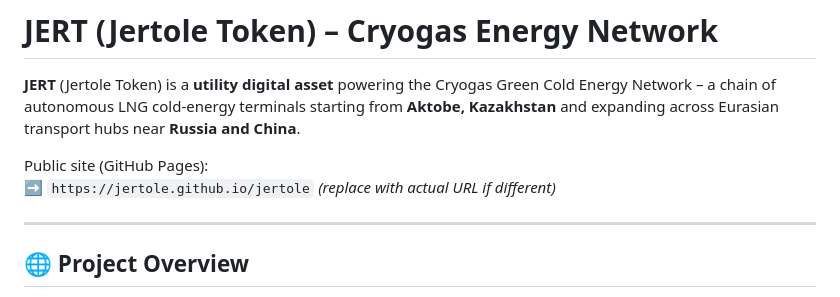
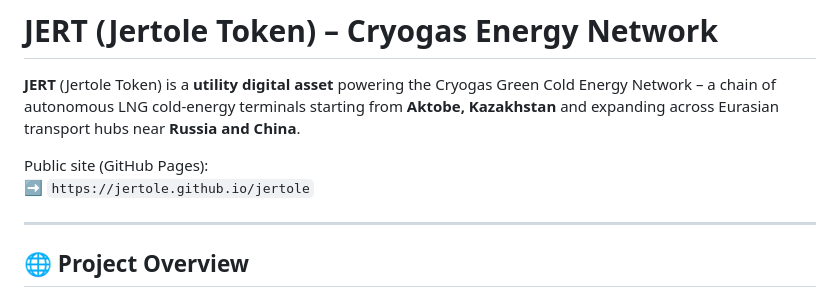
Before and after one commit to Jertole/Jertole, a Markdown page: README.md, the part around one of its changes. Rendered like a GitHub page.

```diff
--- a/README.md
+++ b/README.md
@@ -3,7 +3,7 @@
 **JERT** (Jertole Token) is a **utility digital asset** powering the Cryogas Green Cold Energy Network – a chain of autonomous LNG cold-energy terminals starting from **Aktobe, Kazakhstan** and expanding across Eurasian transport hubs near **Russia and China**.
 
 Public site (GitHub Pages):
-➡️ `https://jertole.github.io/jertole`  *(replace with actual URL if different)*
+➡️ `https://jertole.github.io/jertole`
 
 ---
 
```
Also changed, not shown: other parts of README.md (+1 -0 lines).
